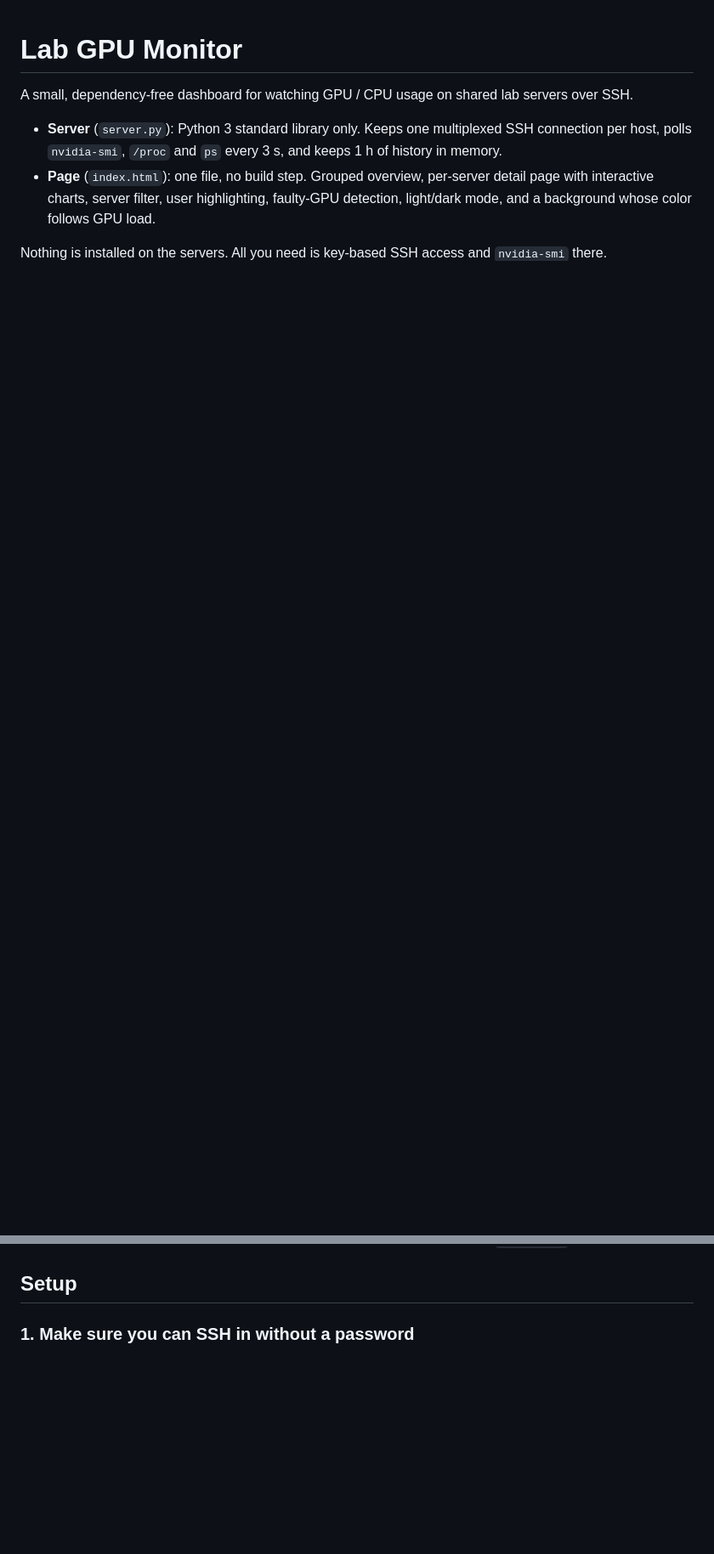
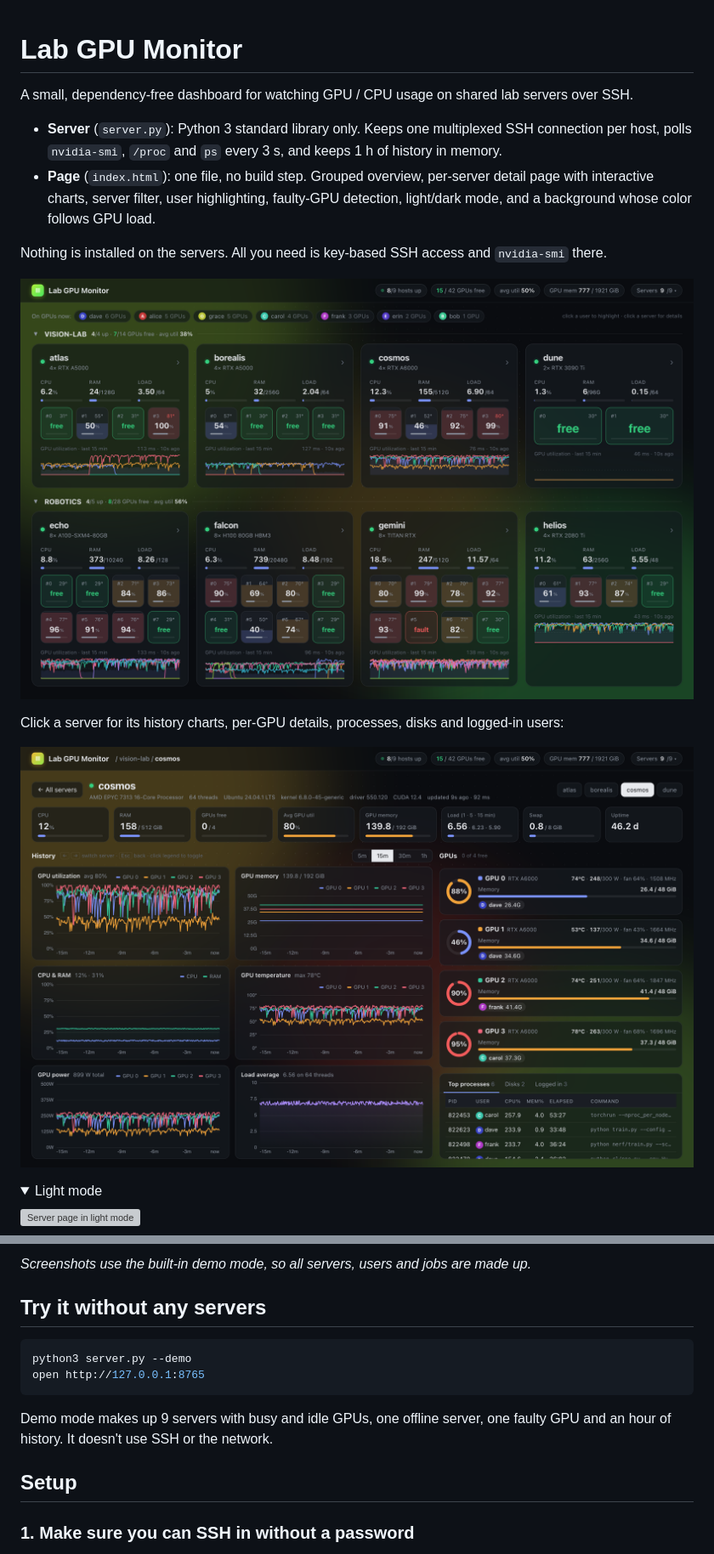
Before and after one commit to nero1342/gpu-ssh-dashboard, a Markdown page: README.md, 2 parts joined by grey strips. Shown at 85% size. Rendered like a GitHub page; pictures changed too: docs/overview.png (added), docs/server-detail.png (added); folded sections open; blank space fills up the shorter version; grey boxes are pictures that could not be loaded.

````diff
--- a/README.md
+++ b/README.md
@@ -9,6 +9,31 @@ A small, dependency-free dashboard for watching GPU / CPU usage on shared lab se
   background whose color follows GPU load.
 
 Nothing is installed on the servers. All you need is key-based SSH access and `nvidia-smi` there.
+
+![Overview: every server at a glance, grouped by lab](docs/overview.png)
+
+Click a server for its history charts, per-GPU details, processes, disks and logged-in users:
+
+![Server page: charts, GPUs and processes](docs/server-detail.png)
+
+<details>
+<summary>Light mode</summary>
+
+![Server page in light mode](docs/server-detail-light.png)
+
+</details>
+
+*Screenshots use the built-in demo mode, so all servers, users and jobs are made up.*
+
+## Try it without any servers
+
+```bash
+python3 server.py --demo
+open http://127.0.0.1:8765
+```
+
+Demo mode makes up 9 servers with busy and idle GPUs, one offline server, one faulty GPU and an hour of
+history. It doesn't use SSH or the network.
 
 ## Setup
 
````
Also changed, not shown: 3 other files.
